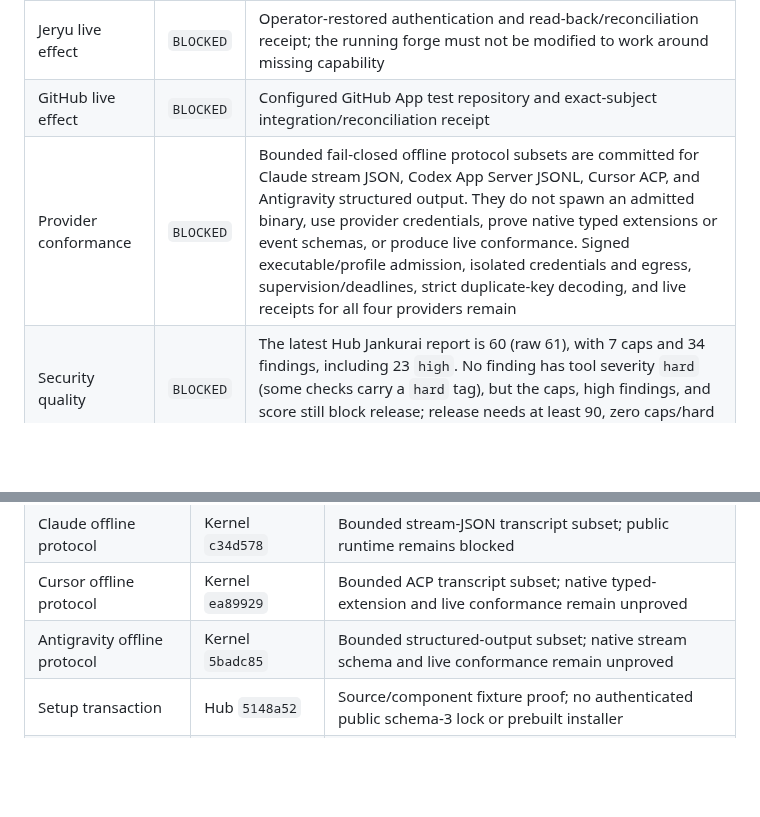
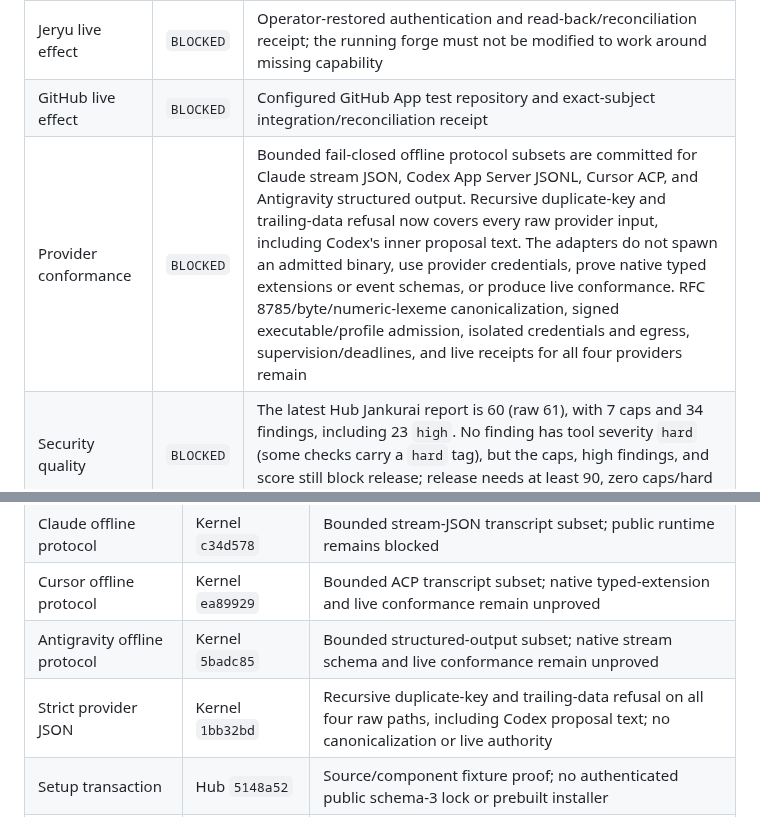
Before and after one commit to neverhuman/bullet-farm, a Markdown page: docs/release.md, 2 parts joined by grey strips. Rendered like a GitHub page; blank space fills up the shorter version.

Commit message:
Record strict provider JSON receipt

```diff
--- a/docs/release.md
+++ b/docs/release.md
@@ -48,7 +48,7 @@ receipt never certifies another provider or profile.
 | Offline five-plane proof | `BLOCKED` | One signed `TRANSACTION_PROOF` covering authority, runner death/salvage, independent verification, ambiguous-effect reconciliation, protected integration, preservation, and truthful portal projection |
 | Jeryu live effect | `BLOCKED` | Operator-restored authentication and read-back/reconciliation receipt; the running forge must not be modified to work around missing capability |
 | GitHub live effect | `BLOCKED` | Configured GitHub App test repository and exact-subject integration/reconciliation receipt |
-| Provider conformance | `BLOCKED` | Bounded fail-closed offline protocol subsets are committed for Claude stream JSON, Codex App Server JSONL, Cursor ACP, and Antigravity structured output. They do not spawn an admitted binary, use provider credentials, prove native typed extensions or event schemas, or produce live conformance. Signed executable/profile admission, isolated credentials and egress, supervision/deadlines, strict duplicate-key decoding, and live receipts for all four providers remain |
+| Provider conformance | `BLOCKED` | Bounded fail-closed offline protocol subsets are committed for Claude stream JSON, Codex App Server JSONL, Cursor ACP, and Antigravity structured output. Recursive duplicate-key and trailing-data refusal now covers every raw provider input, including Codex's inner proposal text. The adapters do not spawn an admitted binary, use provider credentials, prove native typed extensions or event schemas, or produce live conformance. RFC 8785/byte/numeric-lexeme canonicalization, signed executable/profile admission, isolated credentials and egress, supervision/deadlines, and live receipts for all four providers remain |
 | Security quality | `BLOCKED` | The latest Hub Jankurai report is 60 (raw 61), with 7 caps and 34 findings, including 23 `high`. No finding has tool severity `hard` (some checks carry a `hard` tag), but the caps, high findings, and score still block release; release needs at least 90, zero caps/hard findings, and all required scans |
 | Release supply chain | `BLOCKED` | A read-only Linux verifier checks an exact non-circular signed five-target manifest and every declared byte subject. It is not a package builder, archive extractor, or prebuilt installer. Reproducible archives, semantic SBOM/provenance validation, package signatures from protected release keys, installer smoke, and tagged release receipts remain |
 | Platform containment | `BLOCKED` | Linux production containment plus fail-closed proof on every other packaged platform until an equivalent native backend passes |
@@ -69,6 +69,7 @@ These reviewed commits are component evidence, not release or live evidence:
 | Claude offline protocol | Kernel `c34d578` | Bounded stream-JSON transcript subset; public runtime remains blocked |
 | Cursor offline protocol | Kernel `ea89929` | Bounded ACP transcript subset; native typed-extension and live conformance remain unproved |
 | Antigravity offline protocol | Kernel `5badc85` | Bounded structured-output subset; native stream schema and live conformance remain unproved |
+| Strict provider JSON | Kernel `1bb32bd` | Recursive duplicate-key and trailing-data refusal on all four raw paths, including Codex proposal text; no canonicalization or live authority |
 | Setup transaction | Hub `5148a52` | Source/component fixture proof; no authenticated public schema-3 lock or prebuilt installer |
 | Bundle verifier | Hub `352f963` | Read-only exact-byte verification; no package production, extraction, installation, or signing authority |
 
```
